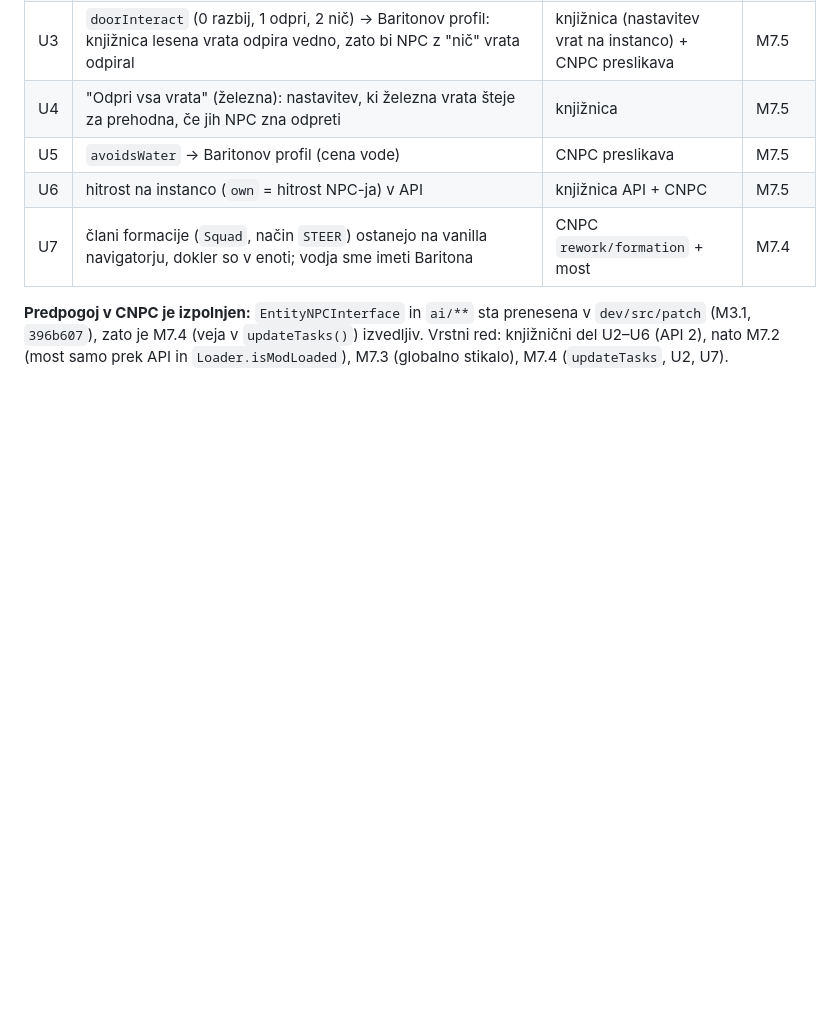
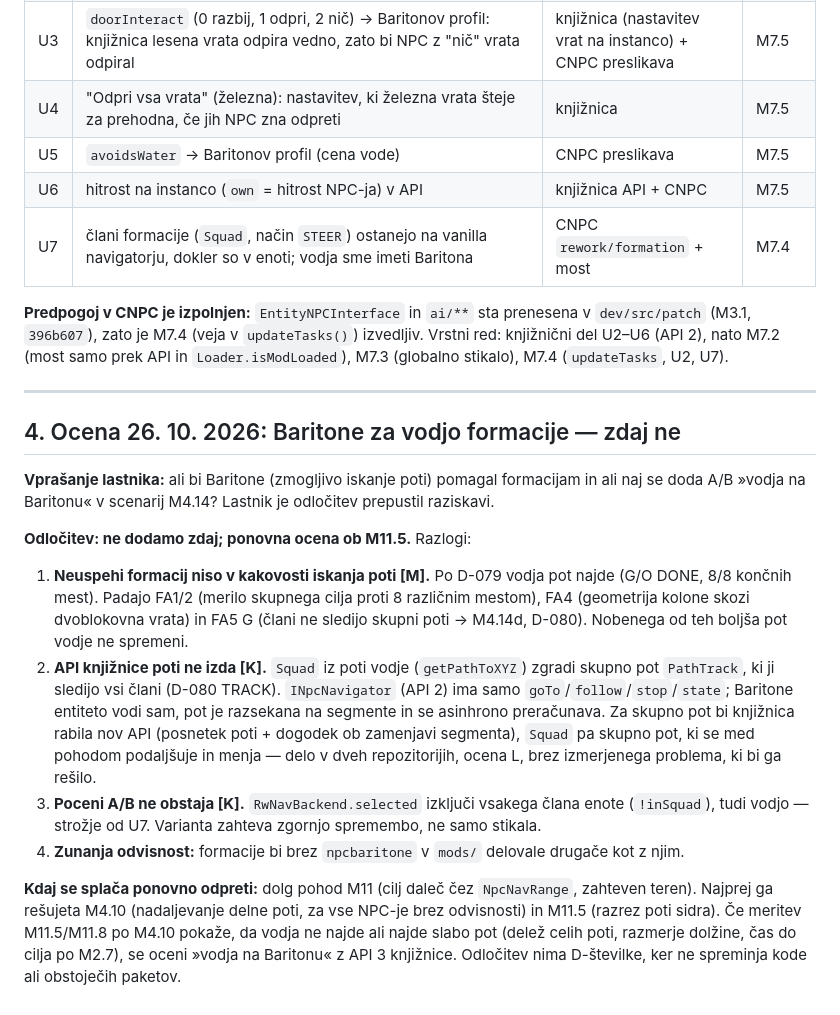
Before and after one commit to jakakriletic/customNPC_rework, a Markdown page: docs/07-BARITONE-OZADJE.md, the part around the change. GitHub-like rendering; blank space fills up the shorter version.

Commit message:
Ocena: Baritone za vodjo formacije zdaj ne, ponovno ob M11.5 (07 §4)
Co-Authored-By: Claude Opus 5.5 <noreply@anthropic.com>

```diff
--- a/docs/07-BARITONE-OZADJE.md
+++ b/docs/07-BARITONE-OZADJE.md
@@ -122,3 +122,32 @@ Oznake: **OK** — deluje enako ali bolje; **razlika** — dokumentirano drugač
 `dev/src/patch` (M3.1, `396b607`), zato je M7.4 (veja v `updateTasks()`) izvedljiv. Vrstni red:
 knjižnični del U2–U6 (API 2), nato M7.2 (most samo prek API in `Loader.isModLoaded`), M7.3
 (globalno stikalo), M7.4 (`updateTasks`, U2, U7).
+
+---
+
+## 4. Ocena 26. 10. 2026: Baritone za vodjo formacije — zdaj ne
+
+**Vprašanje lastnika:** ali bi Baritone (zmogljivo iskanje poti) pomagal formacijam in ali naj se
+doda A/B »vodja na Baritonu« v scenarij M4.14? Lastnik je odločitev prepustil raziskavi.
+
+**Odločitev: ne dodamo zdaj; ponovna ocena ob M11.5.** Razlogi:
+
+1. **Neuspehi formacij niso v kakovosti iskanja poti [M].** Po D-079 vodja pot najde (G/O DONE,
+   8/8 končnih mest). Padajo FA1/2 (merilo skupnega cilja proti 8 različnim mestom), FA4
+   (geometrija kolone skozi dvoblokovna vrata) in FA5 G (člani ne sledijo skupni poti → M4.14d,
+   D-080). Nobenega od teh boljša pot vodje ne spremeni.
+2. **API knjižnice poti ne izda [K].** `Squad` iz poti vodje (`getPathToXYZ`) zgradi skupno pot
+   `PathTrack`, ki ji sledijo vsi člani (D-080 TRACK). `INpcNavigator` (API 2) ima samo
+   `goTo`/`follow`/`stop`/`state`; Baritone entiteto vodi sam, pot je razsekana na segmente in se
+   asinhrono preračunava. Za skupno pot bi knjižnica rabila nov API (posnetek poti + dogodek ob
+   zamenjavi segmenta), `Squad` pa skupno pot, ki se med pohodom podaljšuje in menja — delo v
+   dveh repozitorijih, ocena L, brez izmerjenega problema, ki bi ga rešilo.
+3. **Poceni A/B ne obstaja [K].** `RwNavBackend.selected` izključi vsakega člana enote
+   (`!inSquad`), tudi vodjo — strožje od U7. Varianta zahteva zgornjo spremembo, ne samo stikala.
+4. **Zunanja odvisnost:** formacije bi brez `npcbaritone` v `mods/` delovale drugače kot z njim.
+
+**Kdaj se splača ponovno odpreti:** dolg pohod M11 (cilj daleč čez `NpcNavRange`, zahteven teren).
+Najprej ga rešujeta M4.10 (nadaljevanje delne poti, za vse NPC-je brez odvisnosti) in M11.5
+(razrez poti sidra). Če meritev M11.5/M11.8 po M4.10 pokaže, da vodja ne najde ali najde slabo
+pot (delež celih poti, razmerje dolžine, čas do cilja po M2.7), se oceni »vodja na Baritonu« z
+API 3 knjižnice. Odločitev nima D-številke, ker ne spreminja kode ali obstoječih paketov.
```
Also changed, not shown: docs/03-FAZE.md (+1 -1 lines).
